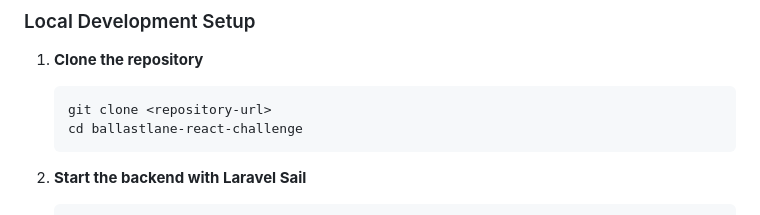
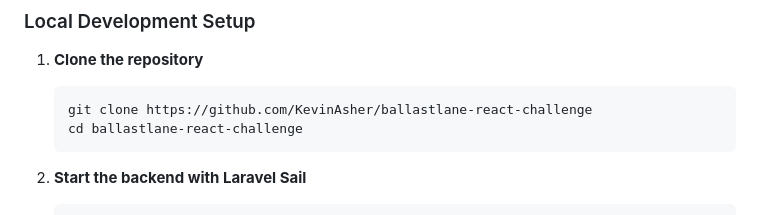
Before and after one commit to KevinAsher/ballastlane-react-challenge, a Markdown page: README.md, the part around the change. Drawn GitHub-style.

Commit message:
Update clone command with actual repository URL

````diff
--- a/README.md
+++ b/README.md
@@ -32,7 +32,7 @@
 
 1. **Clone the repository**
    ```bash
-   git clone <repository-url>
+   git clone https://github.com/KevinAsher/ballastlane-react-challenge
    cd ballastlane-react-challenge
    ```
 
````
